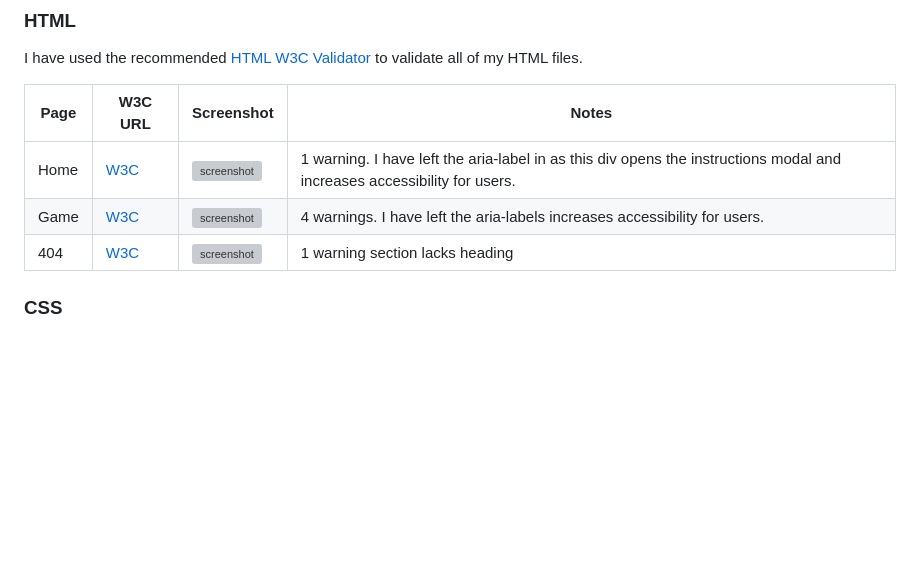
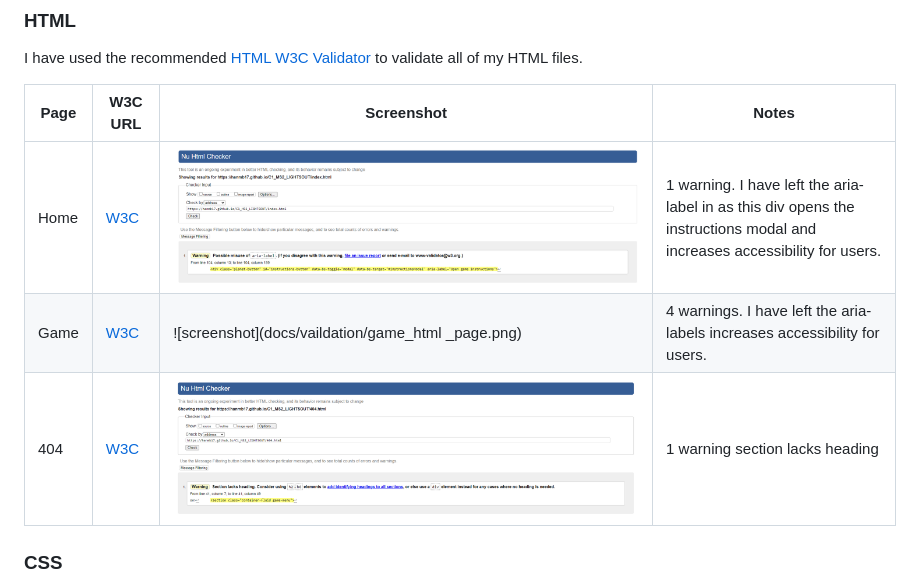
Before and after one commit to Hanmb17/C1_MS2_LIGHTSOUT, a Markdown page: TESTING.md, the part around the change printed below. GitHub-like rendering; blank space fills up the shorter version; grey boxes are pictures that could not be loaded.

```diff
--- a/TESTING.md
+++ b/TESTING.md
@@ -10,9 +10,9 @@ I have used the recommended [HTML W3C Validator](https://validator.w3.org) to va
 
 | Page         | W3C URL                                                                                                 | Screenshot                                                             | Notes                               |
 | ------------ | ------------------------------------------------------------------------------------------------------- | ---------------------------------------------------------------------- | ----------------------------------- |
-| Home         | [W3C](https://validator.w3.org/nu/?doc=https%3A%2F%2Fhanmb17.github.io%2FC1_MS2_LIGHTSOUT%2Findex.html)        | ![screenshot]()         | 1 warning. I have left the aria-label in as this div opens the instructions modal and increases accessibility for users.                     |
-| Game         | [W3C](https://validator.w3.org/nu/?doc=https%3A%2F%2Fhanmb17.github.io%2FC1_MS2_LIGHTSOUT%2Fgame.html)         | ![screenshot]()         | 4 warnings. I have left the aria-labels increases accessibility for users.   |
-| 404          | [W3C](https://validator.w3.org/nu/?doc=https%3A%2F%2Fhanmb17.github.io%2FC1_MS2_LIGHTSOUT%2F404.html)          | ![screenshot]()          | 1 warning section lacks heading |                  |
+| Home         | [W3C](https://validator.w3.org/nu/?doc=https%3A%2F%2Fhanmb17.github.io%2FC1_MS2_LIGHTSOUT%2Findex.html)        | ![screenshot](docs/vaildation/index_html_checker.png)         | 1 warning. I have left the aria-label in as this div opens the instructions modal and increases accessibility for users.                     |
+| Game         | [W3C](https://validator.w3.org/nu/?doc=https%3A%2F%2Fhanmb17.github.io%2FC1_MS2_LIGHTSOUT%2Fgame.html)         | ![screenshot](docs/vaildation/game_html _page.png)         | 4 warnings. I have left the aria-labels increases accessibility for users.   |
+| 404          | [W3C](https://validator.w3.org/nu/?doc=https%3A%2F%2Fhanmb17.github.io%2FC1_MS2_LIGHTSOUT%2F404.html)          | ![screenshot](docs/vaildation/404_page.png)          | 1 warning section lacks heading |                  |
 
 
 ### CSS
```
Also changed, not shown: other parts of TESTING.md (+5 -5 lines), docs/vaildation/game_jshint.png (added), docs/vaildation/level1_jshint.png (added), docs/vaildation/level2_jshint.png (added), docs/vaildation/level3_jshint.png (added), docs/vaildation/level4_jshint.png (added).
